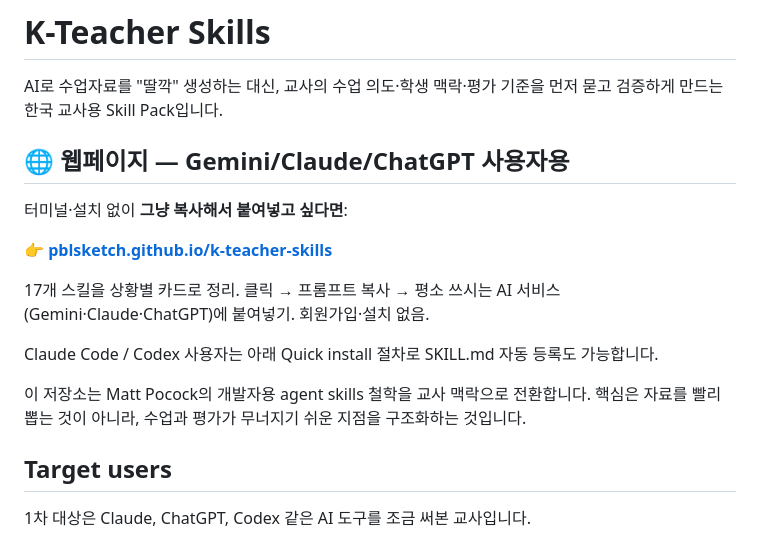
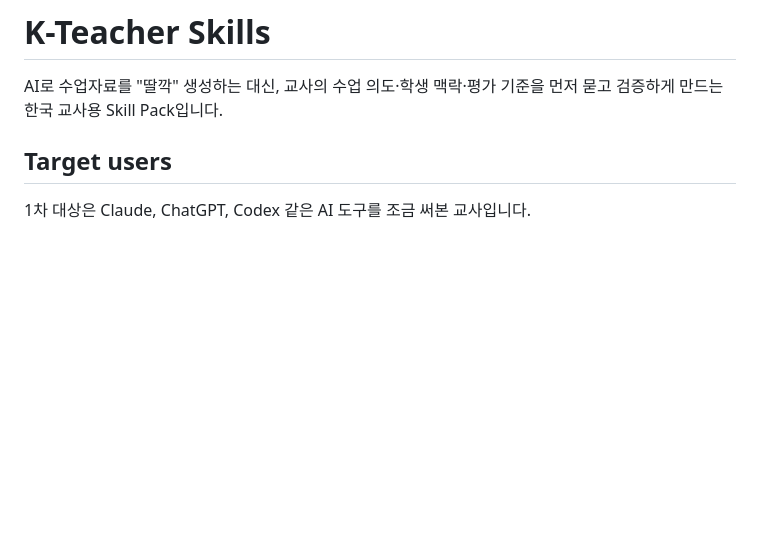
Before and after one commit to pblsketch/k-teacher-skills, a Markdown page: README.md, the part around the change. Drawn GitHub-style; blank space fills up the shorter version.

Commit message:
Update README to remove web page details
Removed web page section and installation instructions from README.

```diff
--- a/README.md
+++ b/README.md
@@ -1,18 +1,6 @@
 # K-Teacher Skills
 
 AI로 수업자료를 "딸깍" 생성하는 대신, 교사의 수업 의도·학생 맥락·평가 기준을 먼저 묻고 검증하게 만드는 한국 교사용 Skill Pack입니다.
-
-## 🌐 웹페이지 — Gemini/Claude/ChatGPT 사용자용
-
-터미널·설치 없이 **그냥 복사해서 붙여넣고 싶다면**:
-
-**👉 [pblsketch.github.io/k-teacher-skills](https://pblsketch.github.io/k-teacher-skills/)**
-
-17개 스킬을 상황별 카드로 정리. 클릭 → 프롬프트 복사 → 평소 쓰시는 AI 서비스(Gemini·Claude·ChatGPT)에 붙여넣기. 회원가입·설치 없음.
-
-Claude Code / Codex 사용자는 아래 Quick install 절차로 SKILL.md 자동 등록도 가능합니다.
-
-이 저장소는 Matt Pocock의 개발자용 agent skills 철학을 교사 맥락으로 전환합니다. 핵심은 자료를 빨리 뽑는 것이 아니라, 수업과 평가가 무너지기 쉬운 지점을 구조화하는 것입니다.
 
 ## Target users
 
```
